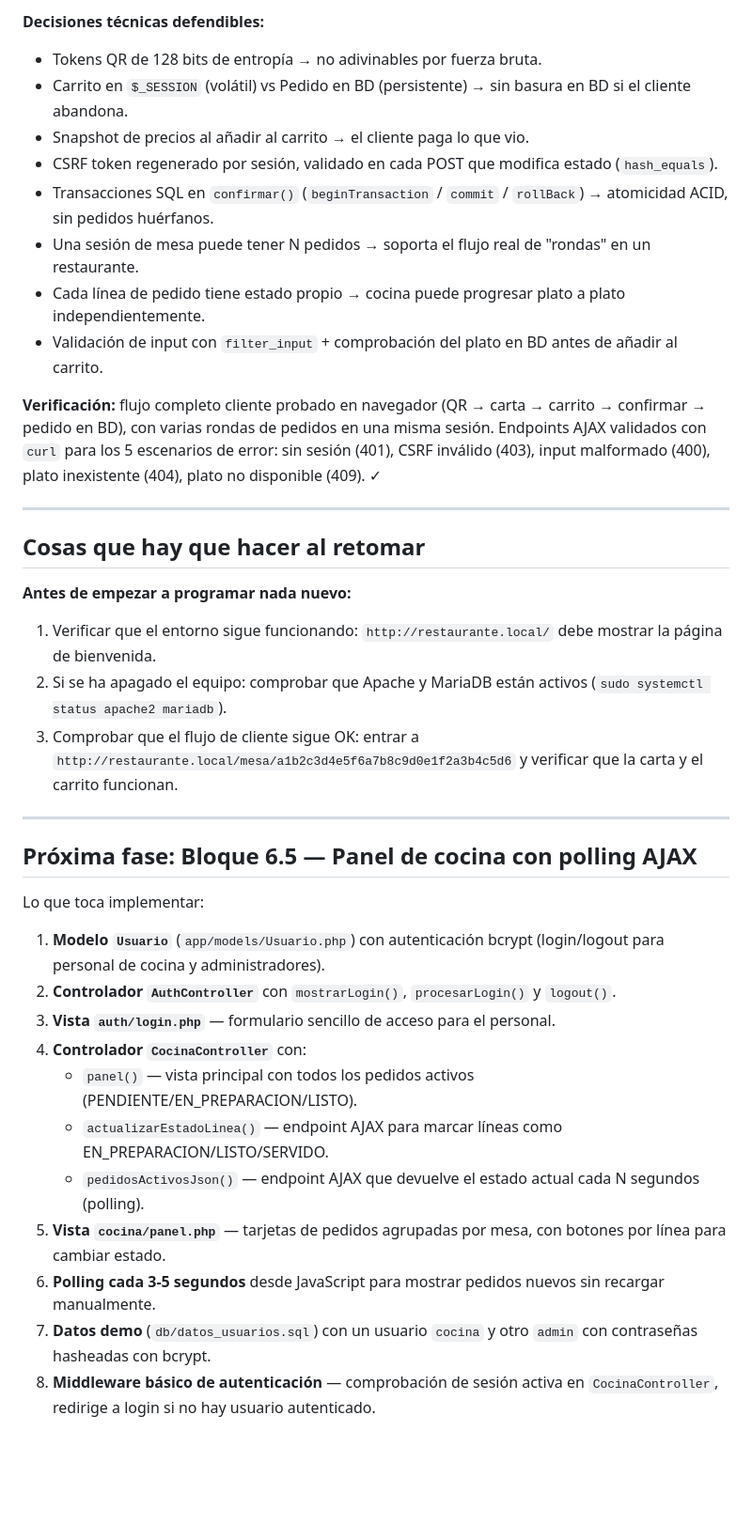
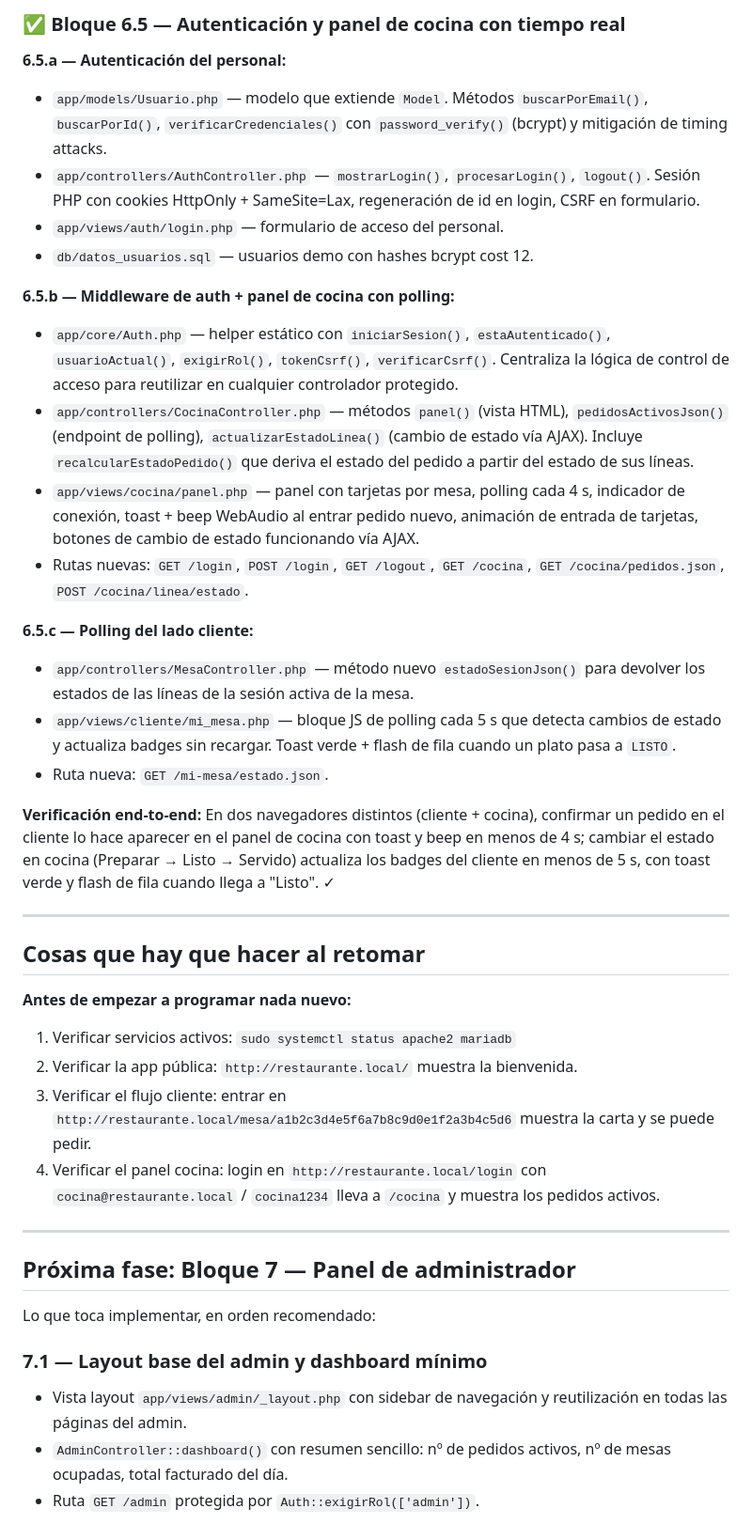
Before and after one commit to Mamb72/restaurante, a Markdown page: ESTADO_PROYECTO.md, the part around one of its changes. Shown at 94% size. Rendered like a GitHub page; blank space fills up the shorter version.

Commit message:
Actualiza estado del proyecto tras cierre del Bloque 6.5

```diff
--- a/ESTADO_PROYECTO.md
+++ b/ESTADO_PROYECTO.md
@@ -88,15 +79,24 @@ Archivos creados:
 
-**Decisiones técnicas defendibles:**
-- Tokens QR de 128 bits de entropía → no adivinables por fuerza bruta.
-- Carrito en `$_SESSION` (volátil) vs Pedido en BD (persistente) → sin basura en BD si el cliente abandona.
-- Snapshot de precios al añadir al carrito → el cliente paga lo que vio.
-- CSRF token regenerado por sesión, validado en cada POST que modifica estado (`hash_equals`).
-- Transacciones SQL en `confirmar()` (`beginTransaction` / `commit` / `rollBack`) → atomicidad ACID, sin pedidos huérfanos.
-- Una sesión de mesa puede tener N pedidos → soporta el flujo real de "rondas" en un restaurante.
-- Cada línea de pedido tiene estado propio → cocina puede progresar plato a plato independientemente.
-- Validación de input con `filter_input` + comprobación del plato en BD antes de añadir al carrito.
+### ✅ Bloque 6.5 — Autenticación y panel de cocina con tiempo real
 
-**Verificación:** flujo completo cliente probado en navegador (QR → carta → carrito → confirmar → pedido en BD), con varias rondas de pedidos en una misma sesión. Endpoints AJAX validados con `curl` para los 5 escenarios de error: sin sesión (401), CSRF inválido (403), input malformado (400), plato inexistente (404), plato no disponible (409). ✓
+**6.5.a — Autenticación del personal:**
+- `app/models/Usuario.php` — modelo que extiende `Model`. Métodos `buscarPorEmail()`, `buscarPorId()`, `verificarCredenciales()` con `password_verify()` (bcrypt) y mitigación de timing attacks.
+- `app/controllers/AuthController.php` — `mostrarLogin()`, `procesarLogin()`, `logout()`. Sesión PHP con cookies HttpOnly + SameSite=Lax, regeneración de id en login, CSRF en formulario.
+- `app/views/auth/login.php` — formulario de acceso del personal.
+- `db/datos_usuarios.sql` — usuarios demo con hashes bcrypt cost 12.
+
+**6.5.b — Middleware de auth + panel de cocina con polling:**
+- `app/core/Auth.php` — helper estático con `iniciarSesion()`, `estaAutenticado()`, `usuarioActual()`, `exigirRol()`, `tokenCsrf()`, `verificarCsrf()`. Centraliza la lógica de control de acceso para reutilizar en cualquier controlador protegido.
+- `app/controllers/CocinaController.php` — métodos `panel()` (vista HTML), `pedidosActivosJson()` (endpoint de polling), `actualizarEstadoLinea()` (cambio de estado vía AJAX). Incluye `recalcularEstadoPedido()` que deriva el estado del pedido a partir del estado de sus líneas.
+- `app/views/cocina/panel.php` — panel con tarjetas por mesa, polling cada 4 s, indicador de conexión, toast + beep WebAudio al entrar pedido nuevo, animación de entrada de tarjetas, botones de cambio de estado funcionando vía AJAX.
+- Rutas nuevas: `GET /login`, `POST /login`, `GET /logout`, `GET /cocina`, `GET /cocina/pedidos.json`, `POST /cocina/linea/estado`.
+
+**6.5.c — Polling del lado cliente:**
+- `app/controllers/MesaController.php` — método nuevo `estadoSesionJson()` para devolver los estados de las líneas de la sesión activa de la mesa.
+- `app/views/cliente/mi_mesa.php` — bloque JS de polling cada 5 s que detecta cambios de estado y actualiza badges sin recargar. Toast verde + flash de fila cuando un plato pasa a `LISTO`.
+- Ruta nueva: `GET /mi-mesa/estado.json`.
+
+**Verificación end-to-end:** En dos navegadores distintos (cliente + cocina), confirmar un pedido en el cliente lo hace aparecer en el panel de cocina con toast y beep en menos de 4 s; cambiar el estado en cocina (Preparar → Listo → Servido) actualiza los badges del cliente en menos de 5 s, con toast verde y flash de fila cuando llega a "Listo". ✓
 
 ---
 
@@ -104,25 +104,19 @@ Archivos creados:
 
 **Antes de empezar a programar nada nuevo:**
 
-1. Verificar que el entorno sigue funcionando: `http://restaurante.local/` debe mostrar la página de bienvenida.
-2. Si se ha apagado el equipo: comprobar que Apache y MariaDB están activos (`sudo systemctl status apache2 mariadb`).
-3. Comprobar que el flujo de cliente sigue OK: entrar a `http://restaurante.local/mesa/a1b2c3d4e5f6a7b8c9d0e1f2a3b4c5d6` y verificar que la carta y el carrito funcionan.
+1. Verificar servicios activos: `sudo systemctl status apache2 mariadb`
+2. Verificar la app pública: `http://restaurante.local/` muestra la bienvenida.
+3. Verificar el flujo cliente: entrar en `http://restaurante.local/mesa/a1b2c3d4e5f6a7b8c9d0e1f2a3b4c5d6` muestra la carta y se puede pedir.
+4. Verificar el panel cocina: login en `http://restaurante.local/login` con `cocina@restaurante.local` / `cocina1234` lleva a `/cocina` y muestra los pedidos activos.
 
 ---
 
-## Próxima fase: Bloque 6.5 — Panel de cocina con polling AJAX
+## Próxima fase: Bloque 7 — Panel de administrador
 
-Lo que toca implementar:
+Lo que toca implementar, en orden recomendado:
 
-1. **Modelo `Usuario`** (`app/models/Usuario.php`) con autenticación bcrypt (login/logout para personal de cocina y administradores).
-2. **Controlador `AuthController`** con `mostrarLogin()`, `procesarLogin()` y `logout()`.
-3. **Vista `auth/login.php`** — formulario sencillo de acceso para el personal.
-4. **Controlador `CocinaController`** con:
-   - `panel()` — vista principal con todos los pedidos activos (PENDIENTE/EN_PREPARACION/LISTO).
-   - `actualizarEstadoLinea()` — endpoint AJAX para marcar líneas como EN_PREPARACION/LISTO/SERVIDO.
-   - `pedidosActivosJson()` — endpoint AJAX que devuelve el estado actual cada N segundos (polling).
-5. **Vista `cocina/panel.php`** — tarjetas de pedidos agrupadas por mesa, con botones por línea para cambiar estado.
-6. **Polling cada 3-5 segundos** desde JavaScript para mostrar pedidos nuevos sin recargar manualmente.
-7. **Datos demo** (`db/datos_usuarios.sql`) con un usuario `cocina` y otro `admin` con contraseñas hasheadas con bcrypt.
-8. **Middleware básico de autenticación** — comprobación de sesión activa en `CocinaController`, redirige a login si no hay usuario autenticado.
+### 7.1 — Layout base del admin y dashboard mínimo
+- Vista layout `app/views/admin/_layout.php` con sidebar de navegación y reutilización en todas las páginas del admin.
+- `AdminController::dashboard()` con resumen sencillo: nº de pedidos activos, nº de mesas ocupadas, total facturado del día.
+- Ruta `GET /admin` protegida por `Auth::exigirRol(['admin'])`.
 
```
Also changed, not shown: other parts of ESTADO_PROYECTO.md (+90 -42 lines).
